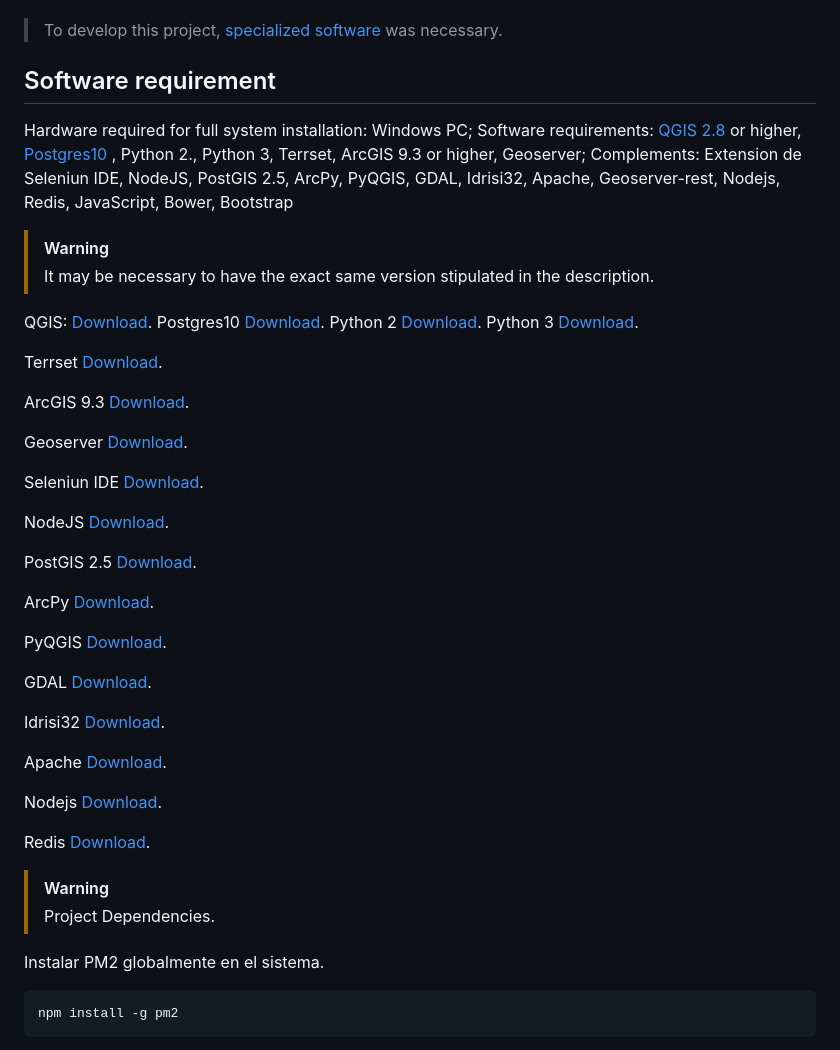
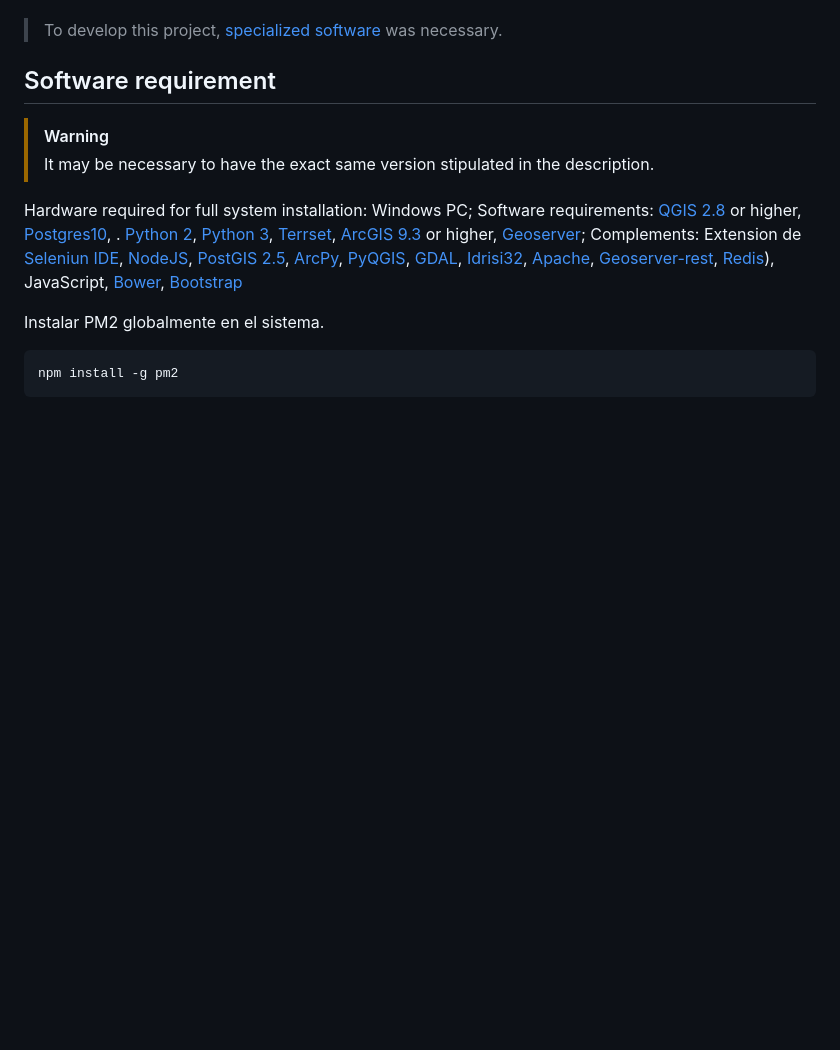
Before and after one commit to perezlidia/SADEW-AridMonitor, a Markdown page: README.md, the part around the change. Rendered like a GitHub page; blank space fills up the shorter version.

```diff
--- a/README.md
+++ b/README.md
@@ -28,57 +28,10 @@ This project contains the data necessary to reproduce the Geo visualizer. The pr
 >To develop this project, [specialized software](https://github.com/perezlidia/SADEW-AridMonitor?tab=readme-ov-file#software-requirement) was necessary.
 
 ## Software requirement
-
-Hardware required for full system installation: Windows PC; Software requirements: [QGIS 2.8]((https://qgis.org/download/)) or higher, [Postgres10]((https://www.postgresql.org/download/)) , Python 2., Python 3, Terrset, ArcGIS 9.3 or higher, Geoserver; Complements: Extension de Seleniun IDE, NodeJS,  PostGIS 2.5, ArcPy, PyQGIS, GDAL, Idrisi32, Apache, Geoserver-rest, Nodejs, Redis, JavaScript, Bower, Bootstrap
-
 > [!WARNING]
 > It may be necessary to have the exact same version stipulated in the description.
-
-QGIS:
-[Download](https://qgis.org/download/). Postgres10 [Download](https://www.postgresql.org/download/). Python 2 [Download](https://www.python.org/downloads/release/python-272/). Python 3 [Download](https://www.python.org/downloads/).
-
-Terrset
-[Download](https://clarklabs.org/download/).
-
-ArcGIS 9.3
-[Download](https://arcgis.software.informer.com/9.3/).
-
-Geoserver
-[Download](https://geoserver.org/download/).
-
-Seleniun IDE
-[Download](https://chromewebstore.google.com/detail/selenium-ide/mooikfkahbdckldjjndioackbalphokd?hl=es).
-
-NodeJS
-[Download](https://nodejs.org/en/download/package-manager).
-
-PostGIS 2.5
-[Download](https://postgis.net/2018/09/PostGIS-2.5.0/).
-
-ArcPy
-[Download](https://pro.arcgis.com/es/pro-app/latest/arcpy/get-started/installing-arcpy.htm).
-
-PyQGIS
-[Download](https://qgis.org/pyqgis/master/).
-
-GDAL
-[Download](https://gdal.org/en/latest/download.html).
-
-Idrisi32
-[Download](https://idrisi32.software.informer.com).
-
-Apache
-[Download](https://httpd.apache.org/download.cgi).
-
-Nodejs
-[Download](https://nodejs.org/en/download/package-manager).
-
-Redis
-[Download](https://redis.io/downloads/).
-
-
-> [!WARNING]
-> Project Dependencies.
+>
+Hardware required for full system installation: Windows PC; Software requirements: [QGIS 2.8](https://qgis.org/download/) or higher, [Postgres10](https://www.postgresql.org/download/), . [Python 2](https://www.python.org/downloads/release/python-272/), [Python 3](https://www.python.org/downloads/), [Terrset](https://clarklabs.org/download/),  [ArcGIS 9.3](https://arcgis.software.informer.com/9.3/) or higher, [Geoserver](https://geoserver.org/download/); Complements: Extension de [Seleniun IDE](https://chromewebstore.google.com/detail/selenium-ide/mooikfkahbdckldjjndioackbalphokd?hl=es), [NodeJS](https://nodejs.org/en/download/package-manager), [PostGIS 2.5](https://postgis.net/2018/09/PostGIS-2.5.0/), [ArcPy](https://pro.arcgis.com/es/pro-app/latest/arcpy/get-started/installing-arcpy.htm), [PyQGIS](https://qgis.org/pyqgis/master/), [GDAL](https://gdal.org/en/latest/download.html), [Idrisi32](https://idrisi32.software.informer.com), [Apache](https://httpd.apache.org/download.cgi), [Geoserver-rest](https://docs.geoserver.org/stable/en/user/rest/), [Redis](https://redis.io/downloads/)), JavaScript, [Bower](https://bower.io/), [Bootstrap](https://getbootstrap.com/)
 
 Instalar PM2 globalmente en el sistema.
 
```
